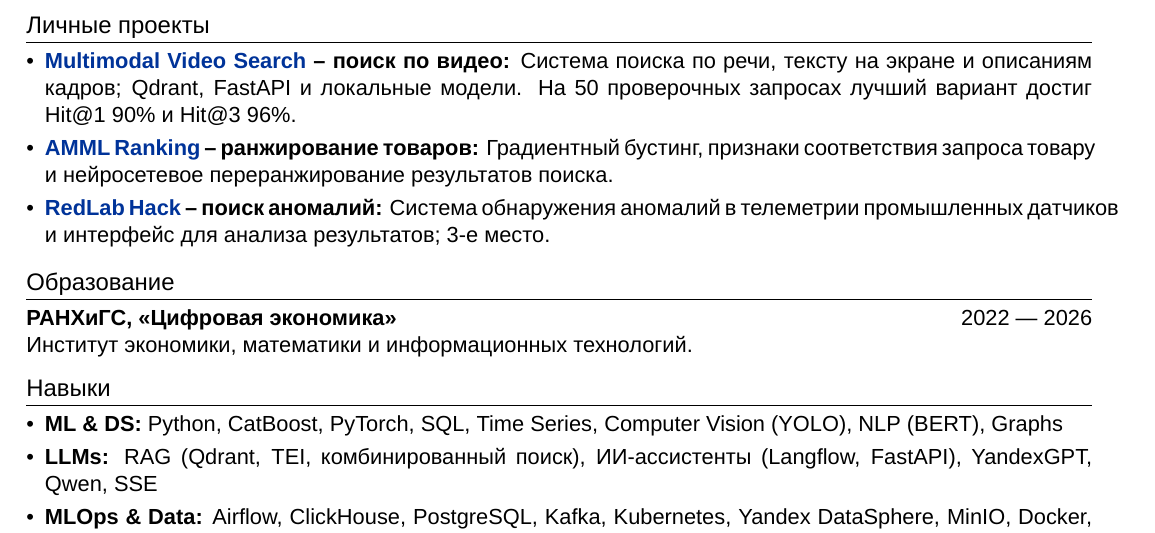
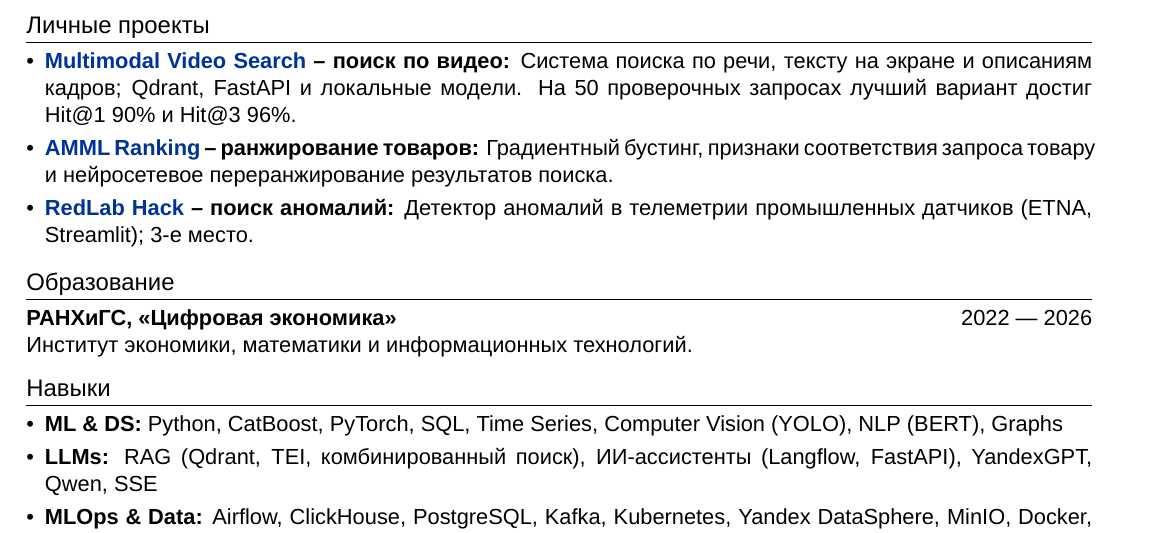
Before and after one commit to maxlyara1/CV, a LaTeX CV (Lyara_MLE_CV.tex): part of the page, cut so that both start at the same text. Compiled offline with XeLaTeX; a missing font is replaced by an installed copy or a similar font.

Commit message:
docs: add ETNA and Streamlit tech stack to RedLab Hack in CV

```diff
--- a/Lyara_MLE_CV.tex
+++ b/Lyara_MLE_CV.tex
@@ -77,7 +77,7 @@
 \begin{itemize}
     \item \textbf{\href{https://github.com/maxlyara1/multimodal-video-search}{Multimodal Video Search} -- поиск по видео:} Система поиска по речи, тексту на экране и описаниям кадров; Qdrant, FastAPI и локальные модели. На 50 проверочных запросах лучший вариант достиг Hit@1 90\% и Hit@3 96\%.
     \item \textbf{\href{https://github.com/maxlyara1/AMML-ranking-competition}{AMML Ranking} -- ранжирование товаров:} Градиентный бустинг, признаки соответствия запроса товару и нейросетевое переранжирование результатов поиска.
-    \item \textbf{\href{https://github.com/maxlyara1/find_anomalies_hackathon}{RedLab Hack} -- поиск аномалий:} Система обнаружения аномалий в телеметрии промышленных датчиков и интерфейс для анализа результатов; 3-е место.
+    \item \textbf{\href{https://github.com/maxlyara1/find_anomalies_hackathon}{RedLab Hack} -- поиск аномалий:} Детектор аномалий в телеметрии промышленных датчиков (ETNA, Streamlit); 3-е место.
 \end{itemize}
 
 \section{Образование}
```
Also changed, not shown: Lyara_MLE_CV.pdf.
